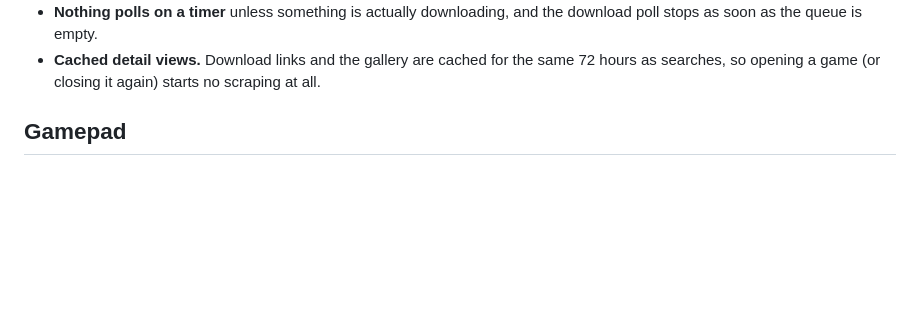
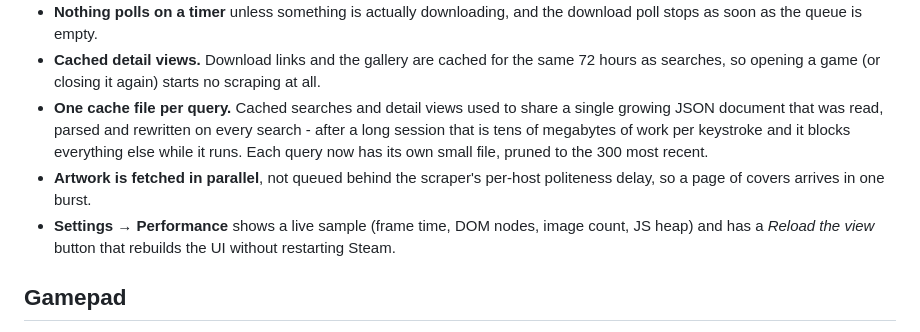
Before and after one commit to lauridskern/decky-rom-store, a Markdown page: README.md, the part around the change. Rendered like a GitHub page; blank space fills up the shorter version.

Commit message:
Stop the caches and the image queue from growing with use

```diff
--- a/README.md
+++ b/README.md
@@ -262,6 +262,16 @@ The store is built to stay quiet on a device that is also running a game:
 - **Cached detail views.** Download links and the gallery are cached for the
   same 72 hours as searches, so opening a game (or closing it again) starts no
   scraping at all.
+- **One cache file per query.** Cached searches and detail views used to share
+  a single growing JSON document that was read, parsed and rewritten on every
+  search - after a long session that is tens of megabytes of work per keystroke
+  and it blocks everything else while it runs. Each query now has its own small
+  file, pruned to the 300 most recent.
+- **Artwork is fetched in parallel**, not queued behind the scraper's
+  per-host politeness delay, so a page of covers arrives in one burst.
+- **Settings → Performance** shows a live sample (frame time, DOM nodes, image
+  count, JS heap) and has a *Reload the view* button that rebuilds the UI
+  without restarting Steam.
 
 ## Gamepad
 
```
Also changed, not shown: tools/preview/settings.png, 11 other files.
